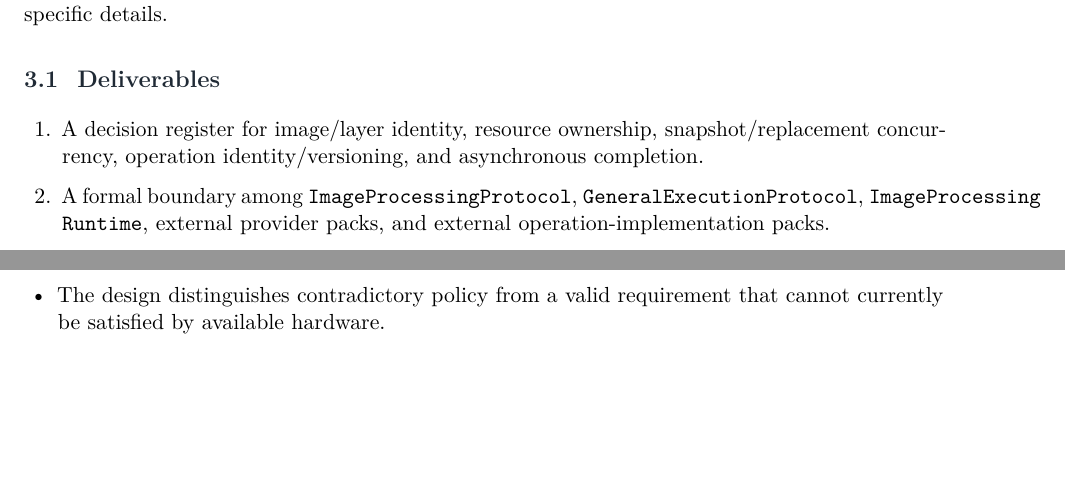
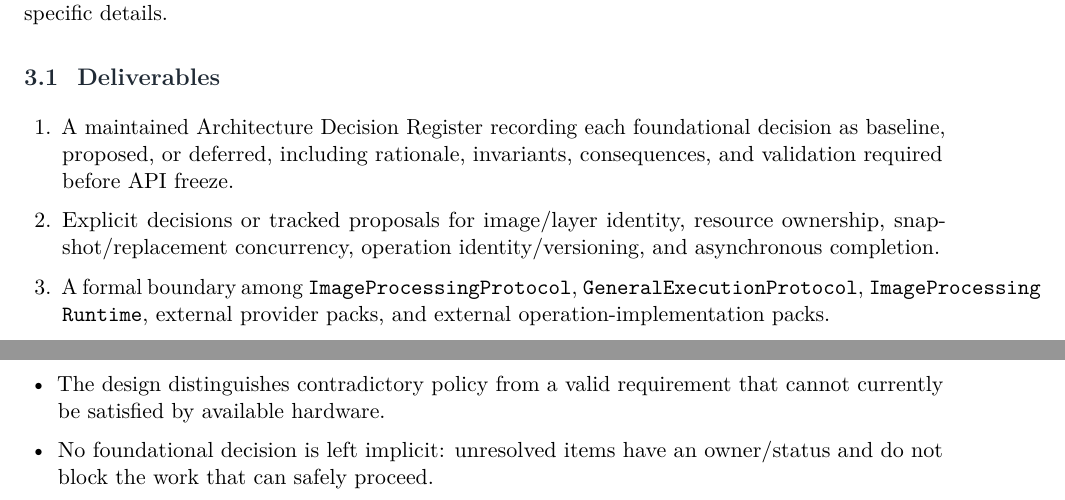
Before and after one commit to Shennagyp/ImageProcessing, a LaTeX document (docs/project_management/Implementation-Plan.tex, which reads docs/project_management/Implementation-Plan/02-phases-0-to-2.tex): two parts of page 8 of 22 before the commit and two parts of page 8 of 23 after it, joined at a grey line, cut so that both start at the same text, the shorter picture padded with empty space. Compiled offline with pdfLaTeX.

Commit message:
Link Phase 0 decision register from 02-phases-0-to-2.tex

```diff
--- a/docs/project_management/Implementation-Plan/02-phases-0-to-2.tex
+++ b/docs/project_management/Implementation-Plan/02-phases-0-to-2.tex
@@ -6,7 +6,8 @@
 
 \deliverables
 \begin{enumerate}
-  \item A decision register for image/layer identity, resource ownership, snapshot/replacement concurrency, operation identity/versioning, and asynchronous completion.
+  \item A maintained Architecture Decision Register recording each foundational decision as baseline, proposed, or deferred, including rationale, invariants, consequences, and validation required before API freeze.
+  \item Explicit decisions or tracked proposals for image/layer identity, resource ownership, snapshot/replacement concurrency, operation identity/versioning, and asynchronous completion.
   \item A formal boundary among \IPP{}, \GEP{}, \IPR{}, external provider packs, and external operation-implementation packs.
   \item A decision on typed public implementation protocols and private type erasure for the heterogeneous runtime registry.
   \item A specification schema distinguishing operation semantics, implementation support, provider static capabilities, and dynamic execution state.
@@ -24,6 +25,7 @@
   \item No core package depends on a concrete CPU/GPU/algorithm implementation package.
   \item The policy model can represent the required FP32 example without confusing storage and computation precision.
   \item The design distinguishes contradictory policy from a valid requirement that cannot currently be satisfied by available hardware.
+  \item No foundational decision is left implicit: unresolved items have an owner/status and do not block the work that can safely proceed.
 \end{itemize}
 
 \textbf{Do not do yet:} write provider kernels, add a large operation catalog, or create a general-purpose dynamic plug-in loader.
```
